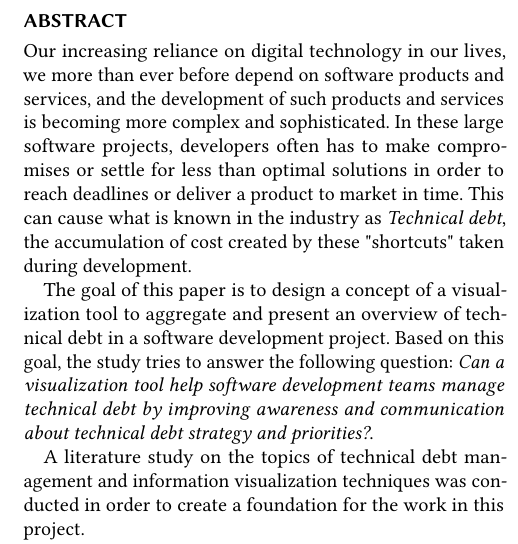
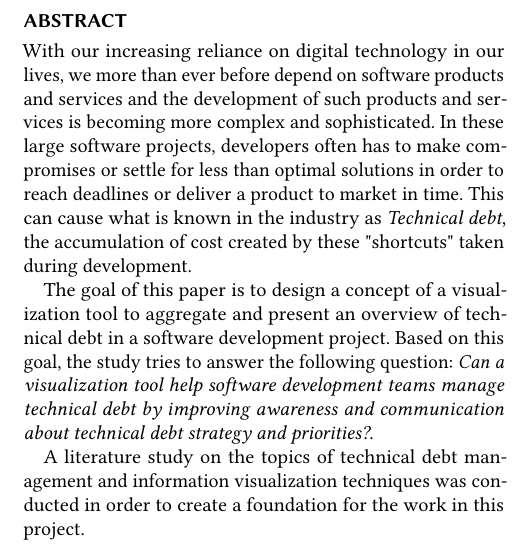
Before and after one commit to axelekwall/thesis, a LaTeX thesis (thesis.tex, which reads Sections/Abstract.tex): part of one column of page 1 of 10, cut so that both start at the same text. The pictures show the PDF file thesis.pdf that the author committed with the source.

Commit message:
small abstract update

```diff
--- a/Sections/Abstract.tex
+++ b/Sections/Abstract.tex
@@ -2,7 +2,7 @@
 %% max 300 words
 
 \begin{abstract}
-Our increasing reliance on digital technology in our lives, we more than ever before depend on software products and services, and the development of such products and services is becoming more complex and sophisticated.
+With our increasing reliance on digital technology in our lives, we more than ever before depend on software products and services and the development of such products and services is becoming more complex and sophisticated.
 In these large software projects, developers often has to make compromises or settle for less than optimal solutions in order to reach deadlines or deliver a product to market in time.
 This can cause what is known in the industry as \textit{Technical debt}, the accumulation of cost created by these "shortcuts" taken during development.
 
```
Also changed, not shown: thesis.pdf, 1 other file.
